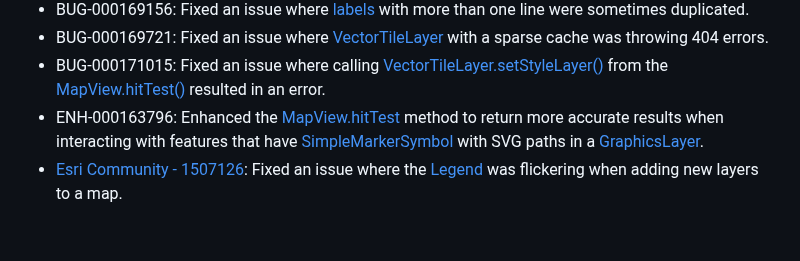
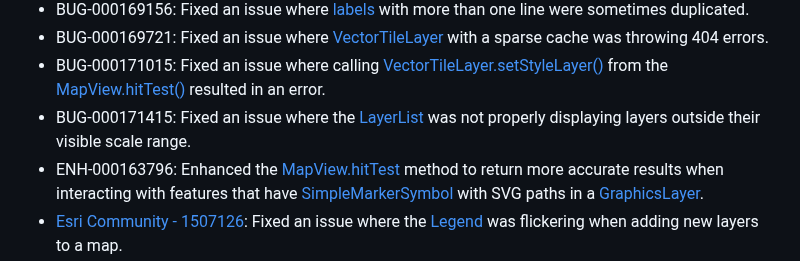
Before and after one commit to Esri/feedback-js-api-next, a Markdown page: CHANGELOG.md, the part around the change. Rendered like a GitHub page; blank space fills up the shorter version.

Commit message:
chore(changelog): updage

```diff
--- a/CHANGELOG.md
+++ b/CHANGELOG.md
@@ -55,6 +55,7 @@ Please refer to the [Breaking changes](https://developers.arcgis.com/javascript/
 - BUG-000169156: Fixed an issue where [labels](https://developers.arcgis.com/javascript/latest/api-reference/esri-layers-support-LabelClass.html) with more than one line were sometimes duplicated.
 - BUG-000169721: Fixed an issue where [VectorTileLayer](https://developers.arcgis.com/javascript/latest/api-reference/esri-layers-VectorTileLayer.html) with a sparse cache was throwing 404 errors.
 - BUG-000171015: Fixed an issue where calling [VectorTileLayer.setStyleLayer()](https://developers.arcgis.com/javascript/latest/api-reference/esri-layers-VectorTileLayer.html#setStyleLayer) from the [MapView.hitTest()](https://developers.arcgis.com/javascript/latest/api-reference/esri-views-MapView.html#hitTest) resulted in an error.
+- BUG-000171415: Fixed an issue where the [LayerList](https://developers.arcgis.com/javascript/latest/api-reference/esri-widgets-LayerList.html) was not properly displaying layers outside their visible scale range.
 - ENH-000163796: Enhanced the [MapView.hitTest](https://developers.arcgis.com/javascript/latest/api-reference/esri-views-MapView.html#hitTest) method to return more accurate results when interacting with features that have [SimpleMarkerSymbol](https://developers.arcgis.com/javascript/latest/api-reference/esri-symbols-SimpleMarkerSymbol.html) with SVG paths in a [GraphicsLayer](https://developers.arcgis.com/javascript/latest/api-reference/esri-layers-GraphicsLayer.html).
 - [Esri Community - 1507126](https://community.esri.com/t5/arcgis-javascript-maps-sdk-questions/legend-flickering-with-svelte/m-p/1507126/thread-id/85066): Fixed an issue where the [Legend](https://developers.arcgis.com/javascript/latest/api-reference/esri-widgets-Legend.html) was flickering when adding new layers to a map.
 - [Esri Community - 1517408](https://community.esri.com/t5/arcgis-javascript-maps-sdk-questions/toggle-3d-to-2d-ko-since-v4-30/m-p/1517408/): Fixed an issue where setting a [SceneView](https://developers.arcgis.com/javascript/latest/api-reference/esri-views-SceneView.html)'s container to `null` did not work if a measurement widget was present.
```
